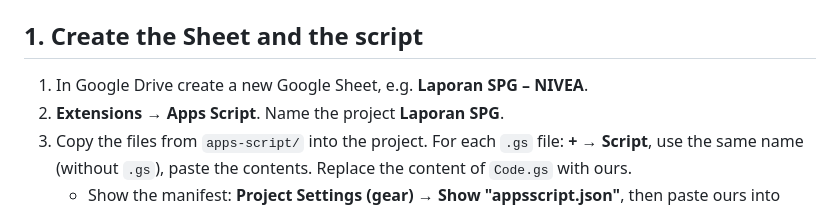
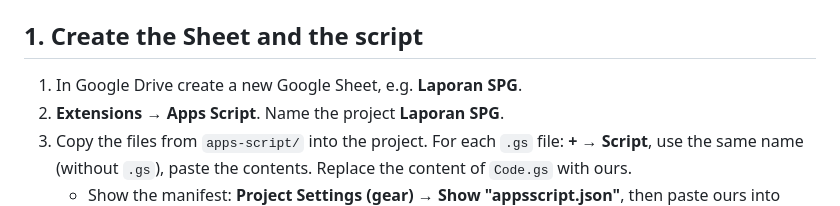
Before and after one commit to MuhGhifari/sales-daily-report, a Markdown page: SETUP-GOOGLE-SHEETS.md, the part around the change. Drawn GitHub-style.

```diff
--- a/SETUP-GOOGLE-SHEETS.md
+++ b/SETUP-GOOGLE-SHEETS.md
@@ -6,7 +6,7 @@ Plan and design: [`IMPLEMENTATION-GOOGLE-SHEETS.md`](IMPLEMENTATION-GOOGLE-SHEET
 
 ## 1. Create the Sheet and the script
 
-1. In Google Drive create a new Google Sheet, e.g. **Laporan SPG – NIVEA**.
+1. In Google Drive create a new Google Sheet, e.g. **Laporan SPG**.
 2. **Extensions → Apps Script**. Name the project **Laporan SPG**.
 3. Copy the files from `apps-script/` into the project. For each `.gs` file: **+ → Script**, use the same name (without `.gs`), paste the contents. Replace the content of `Code.gs` with ours.
    - Show the manifest: **Project Settings (gear) → Show "appsscript.json"**, then paste ours into `appsscript.json`.
```
Also changed, not shown: IMPLEMENTATION-GOOGLE-SHEETS.md (+1 -1 lines).
